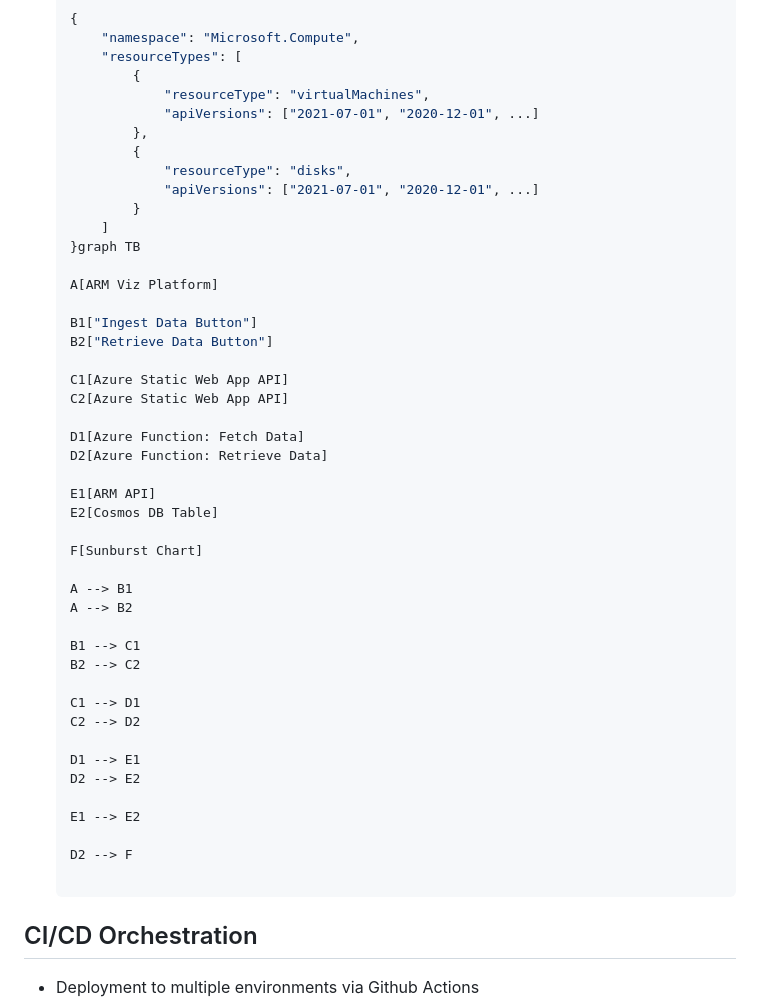
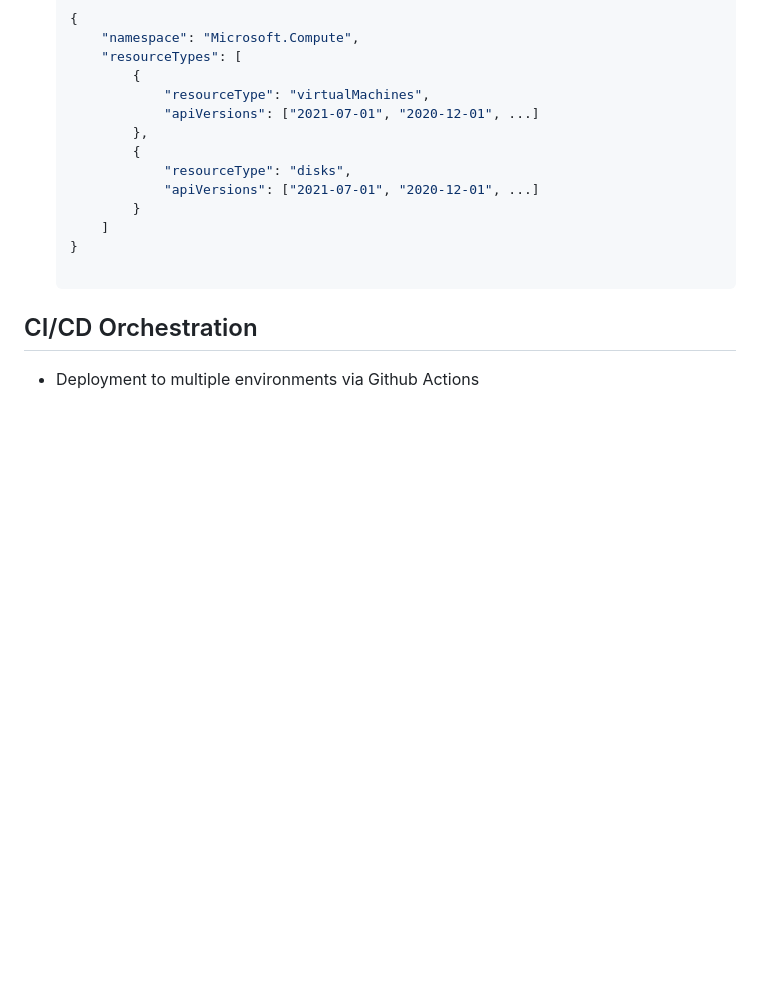
Before and after one commit to kennethcarnes/azure-view, a Markdown page: README.md, the part around one of its changes. Rendered like a GitHub page; blank space fills up the shorter version.

Commit message:
update README.md with changes [no ci]

````diff
--- a/README.md
+++ b/README.md
@@ -48,41 +42,7 @@ Data is organized based on Azure namespaces, resource types, and API versions, m
                 "apiVersions": ["2021-07-01", "2020-12-01", ...]
             }
         ]
-    }graph TB
-
-    A[ARM Viz Platform]
-
-    B1["Ingest Data Button"]
-    B2["Retrieve Data Button"]
-
-    C1[Azure Static Web App API]
-    C2[Azure Static Web App API]
-
-    D1[Azure Function: Fetch Data]
-    D2[Azure Function: Retrieve Data]
-
-    E1[ARM API]
-    E2[Cosmos DB Table]
-
-    F[Sunburst Chart]
-
-    A --> B1
-    A --> B2
-
-    B1 --> C1
-    B2 --> C2
-
-    C1 --> D1
-    C2 --> D2
-
-    D1 --> E1
-    D2 --> E2
-
-    E1 --> E2
-
-    D2 --> F
-
-    ```
+    }
 
 ## CI/CD Orchestration
 - Deployment to multiple environments via Github Actions
````
Also changed, not shown: other parts of README.md (+20 -26 lines).
